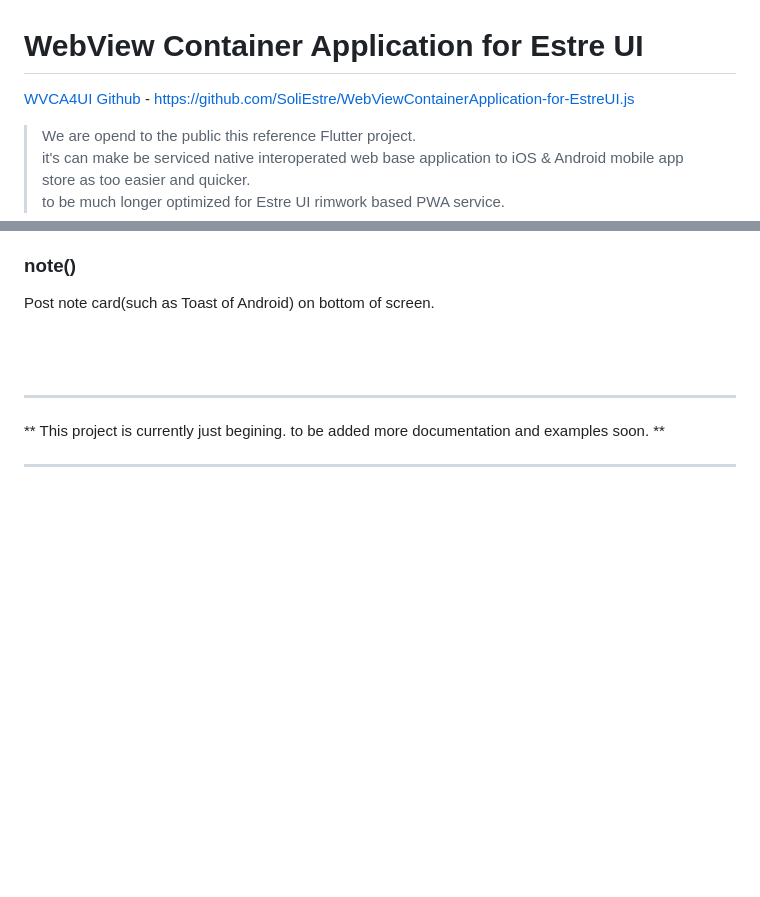
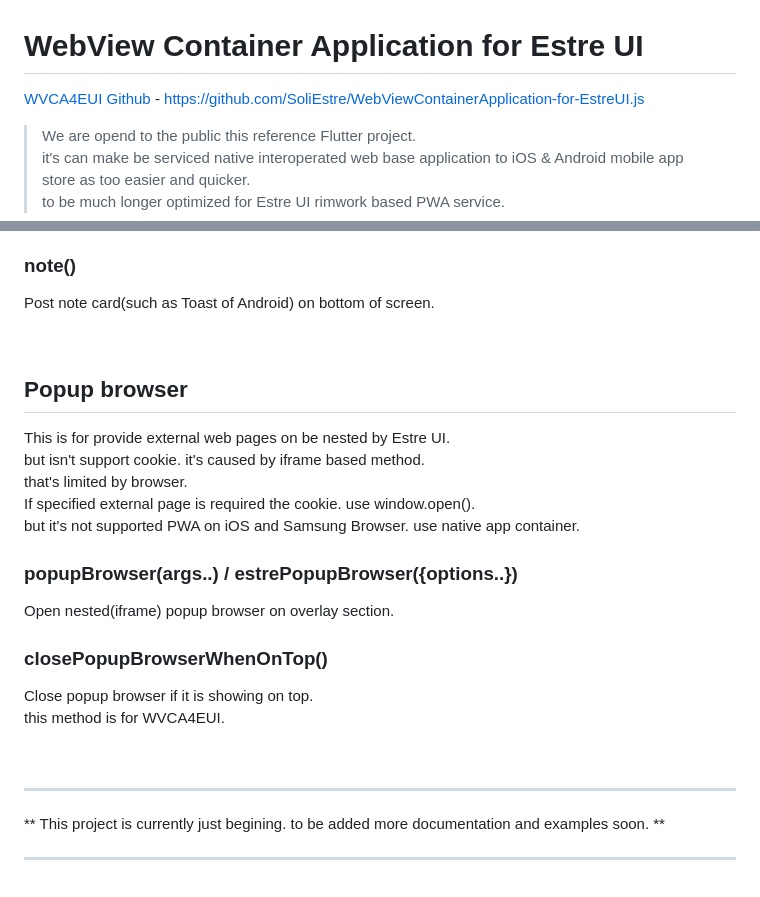
Before and after one commit to SoliEstre/EstreUI.js, a Markdown page: README.md, 2 parts joined by grey strips. Rendered like a GitHub page; blank space fills up the shorter version.

Commit message:
Added popup broser documentation

```diff
--- a/README.md
+++ b/README.md
@@ -35,7 +35,7 @@ Applications for Estre UI demonstration
 
 # WebView Container Application for Estre UI
 
-[WVCA4UI Github](https://github.com/SoliEstre/WebViewContainerApplication-for-EstreUI.js) - https://github.com/SoliEstre/WebViewContainerApplication-for-EstreUI.js
+[WVCA4EUI Github](https://github.com/SoliEstre/WebViewContainerApplication-for-EstreUI.js) - https://github.com/SoliEstre/WebViewContainerApplication-for-EstreUI.js
 
 > We are opend to the public this reference Flutter project.
 > it's can make be serviced native interoperated web base application to iOS & Android mobile app store as too easier and quicker.
@@ -294,6 +294,24 @@ Post note card(such as Toast of Android) on bottom of screen.
 
 <br />
 
+## Popup browser
+
+This is for provide external web pages on be nested by Estre UI.
+but isn't support cookie. it's caused by iframe based method.
+that's limited by browser.
+If specified external page is required the cookie. use window.open().
+but it's not supported PWA on iOS and Samsung Browser. use native app container.
+
+### popupBrowser(args..) / estrePopupBrowser({options..})
+
+Open nested(iframe) popup browser on overlay section.
+
+### closePopupBrowserWhenOnTop()
+
+Close popup browser if it is showing on top.
+this method is for WVCA4EUI.
+
+
 <br />
 
 ***
```
